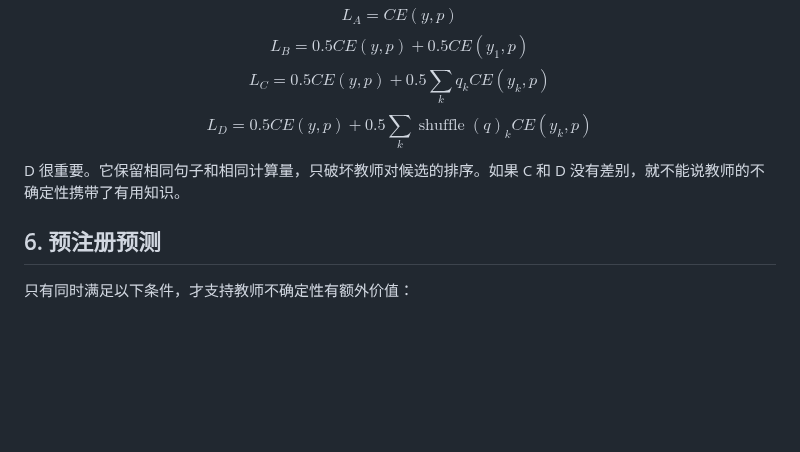
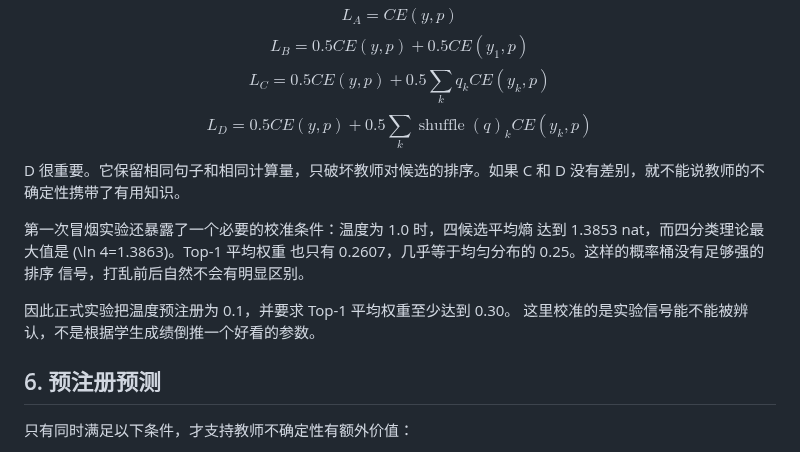
Before and after one commit to houming818/lostmap.cn, a Markdown page: src/spr/072-treeheap-distillation-certainty-and-uncertainty.md, the part around the change. GitHub-like rendering; blank space fills up the shorter version.

Commit message:
blog: document uncertainty calibration smoke

```diff
--- a/src/spr/072-treeheap-distillation-certainty-and-uncertainty.md
+++ b/src/spr/072-treeheap-distillation-certainty-and-uncertainty.md
@@ -141,6 +141,14 @@ $$
 D 很重要。它保留相同句子和相同计算量，只破坏教师对候选的排序。如果
 C 和 D 没有差别，就不能说教师的不确定性携带了有用知识。
 
+第一次冒烟实验还暴露了一个必要的校准条件：温度为 1.0 时，四候选平均熵
+达到 1.3853 nat，而四分类理论最大值是 \(\ln 4=1.3863\)。Top-1 平均权重
+也只有 0.2607，几乎等于均匀分布的 0.25。这样的概率桶没有足够强的排序
+信号，打乱前后自然不会有明显区别。
+
+因此正式实验把温度预注册为 0.1，并要求 Top-1 平均权重至少达到 0.30。
+这里校准的是实验信号能不能被辨认，不是根据学生成绩倒推一个好看的参数。
+
 ## 6. 预注册预测
 
 只有同时满足以下条件，才支持教师不确定性有额外价值：
```
